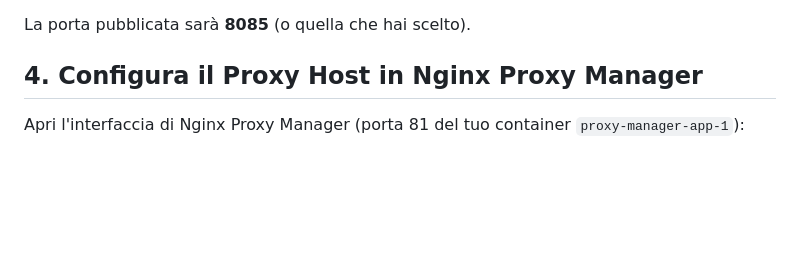
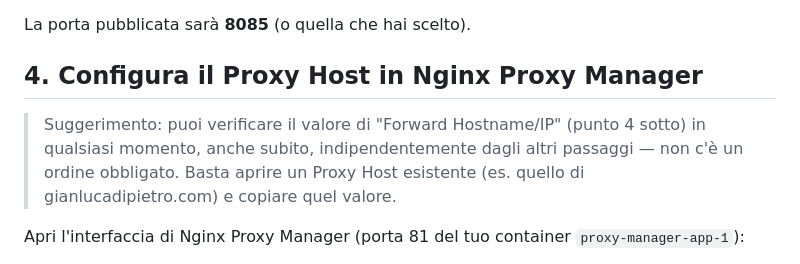
Before and after one commit to posillipo/myband, a Markdown page: PORTAINER_DEPLOY.md, the part around the change. Drawn GitHub-style; blank space fills up the shorter version.

Commit message:
Chiarisco tempistica del controllo Forward Hostname/IP in NPM

```diff
--- a/PORTAINER_DEPLOY.md
+++ b/PORTAINER_DEPLOY.md
@@ -57,6 +57,10 @@ La porta pubblicata sarà **8085** (o quella che hai scelto).
 
 ## 4. Configura il Proxy Host in Nginx Proxy Manager
 
+> Suggerimento: puoi verificare il valore di "Forward Hostname/IP" (punto 4 sotto) in qualsiasi
+> momento, anche subito, indipendentemente dagli altri passaggi — non c'è un ordine obbligato.
+> Basta aprire un Proxy Host esistente (es. quello di gianlucadipietro.com) e copiare quel valore.
+
 Apri l'interfaccia di Nginx Proxy Manager (porta 81 del tuo container `proxy-manager-app-1`):
 
 1. **Proxy Hosts** → **Add Proxy Host**
```
